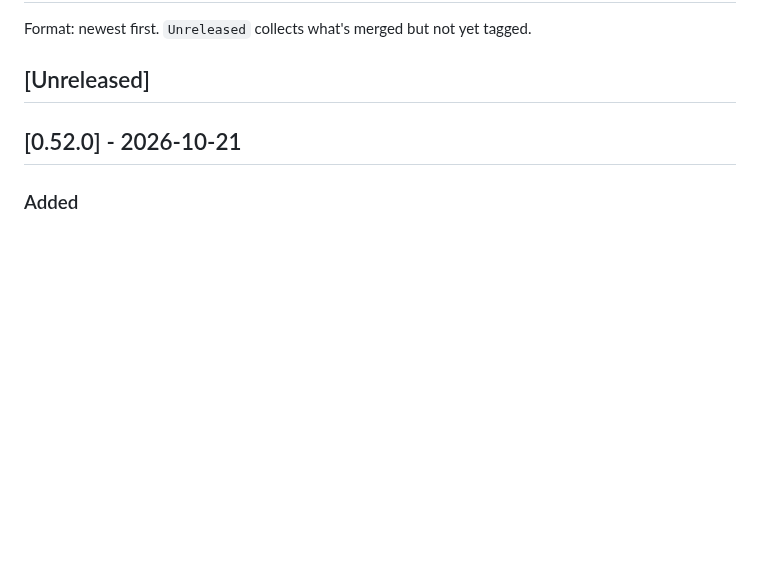
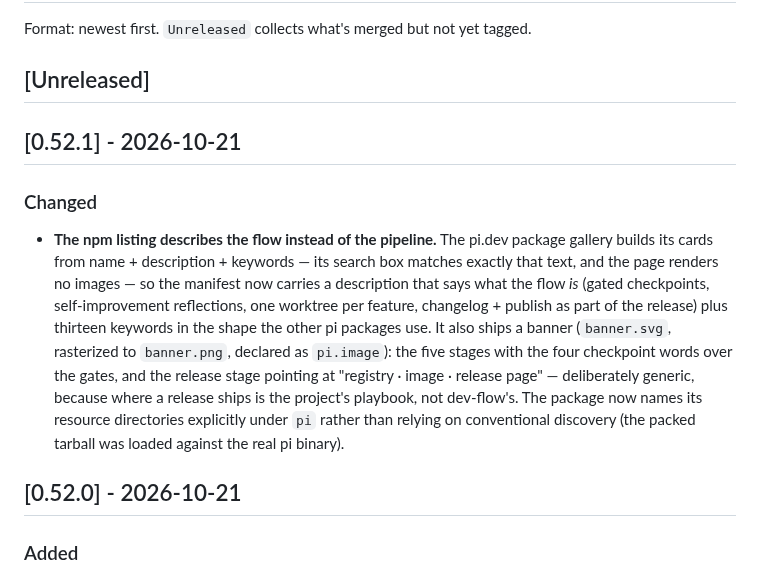
Before and after one commit to dmarchevsky/pi-dev-flow, a Markdown page: CHANGELOG.md, the part around the change. GitHub-like rendering; blank space fills up the shorter version.

```diff
--- a/CHANGELOG.md
+++ b/CHANGELOG.md
@@ -3,6 +3,12 @@
 Format: newest first. `Unreleased` collects what's merged but not yet tagged.
 
 ## [Unreleased]
+
+## [0.52.1] - 2026-10-21
+
+### Changed
+
+- **The npm listing describes the flow instead of the pipeline.** The pi.dev package gallery builds its cards from name + description + keywords — its search box matches exactly that text, and the page renders no images — so the manifest now carries a description that says what the flow *is* (gated checkpoints, self-improvement reflections, one worktree per feature, changelog + publish as part of the release) plus thirteen keywords in the shape the other pi packages use. It also ships a banner (`banner.svg`, rasterized to `banner.png`, declared as `pi.image`): the five stages with the four checkpoint words over the gates, and the release stage pointing at "registry · image · release page" — deliberately generic, because where a release ships is the project's playbook, not dev-flow's. The package now names its resource directories explicitly under `pi` rather than relying on conventional discovery (the packed tarball was loaded against the real pi binary).
 
 ## [0.52.0] - 2026-10-21
 
```
Also changed, not shown: README.md (+2 -0 lines), banner.png (added), 4 other files.
